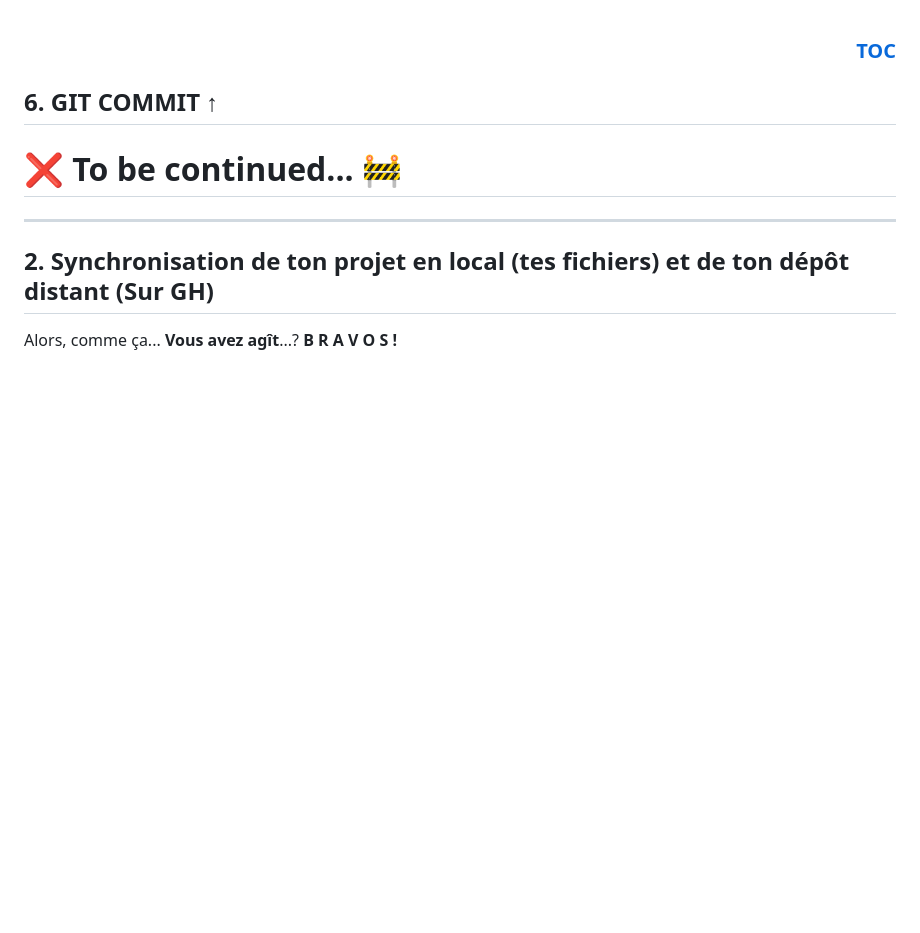
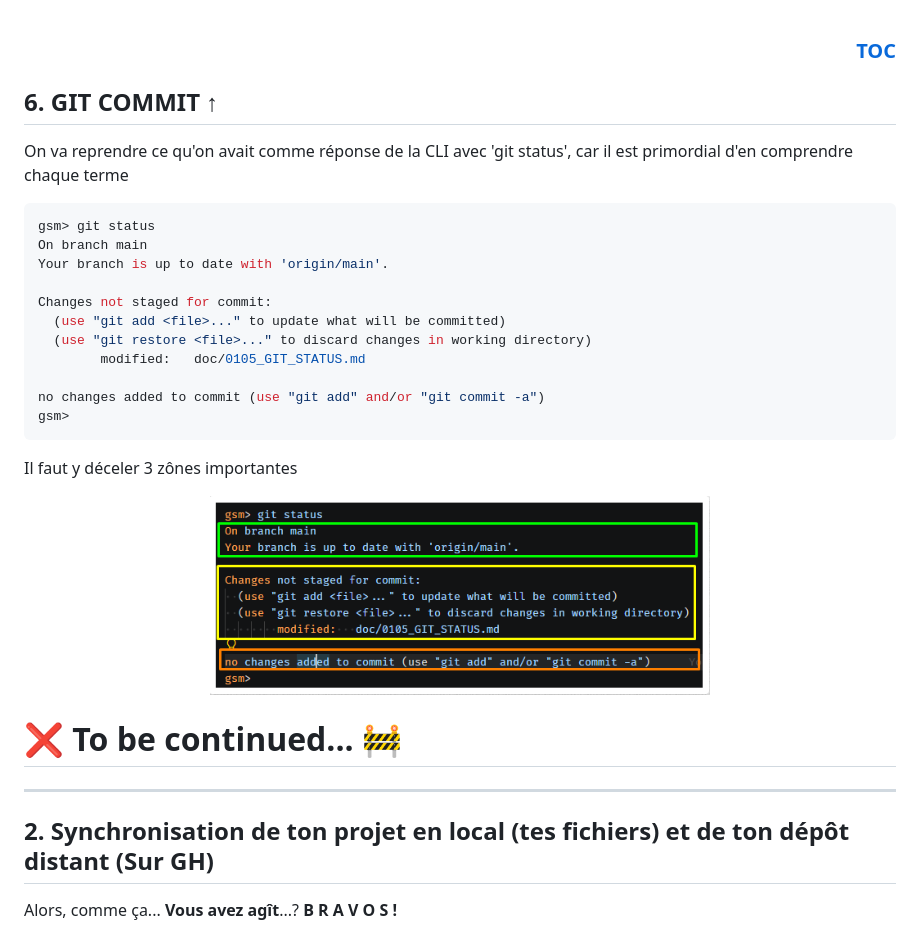
Before and after one commit to GrCOTE7/gsm, a Markdown page: doc/0106_GIT_COMMIT.md, the part around the change. Drawn GitHub-style; pictures changed too: doc/imgs/106_commit.png (added); blank space fills up the shorter version.

````diff
--- a/doc/0106_GIT_COMMIT.md
+++ b/doc/0106_GIT_COMMIT.md
@@ -1,7 +1,30 @@
 <h3><div align='right'><span style="text-decoration:none;"><a href="./doc/0001_TOC.md" title="Table Of Content">TOC</a></span></div></h3>
 
+## 6. GIT COMMIT ↑
 
-## 6. GIT COMMIT ↑
+On va reprendre ce qu'on avait comme réponse de la CLI avec 'git status', car il est primordial d'en comprendre chaque terme
+
+```bash
+gsm> git status
+On branch main
+Your branch is up to date with 'origin/main'.
+
+Changes not staged for commit:
+  (use "git add <file>..." to update what will be committed)
+  (use "git restore <file>..." to discard changes in working directory)
+        modified:   doc/0105_GIT_STATUS.md
+
+no changes added to commit (use "git add" and/or "git commit -a")
+gsm>
+```
+
+Il faut y déceler 3 zônes importantes
+
+<div align="center">
+  <a href="./imgs/106_commit.png" target="_blank">
+    <img src="./imgs/106_commit.png" width="500">
+  </a>
+</div>
 
 # ❌ To be continued... 🚧
 
````
Also changed, not shown: doc/0105_GIT_STATUS.md (+1 -1 lines).
